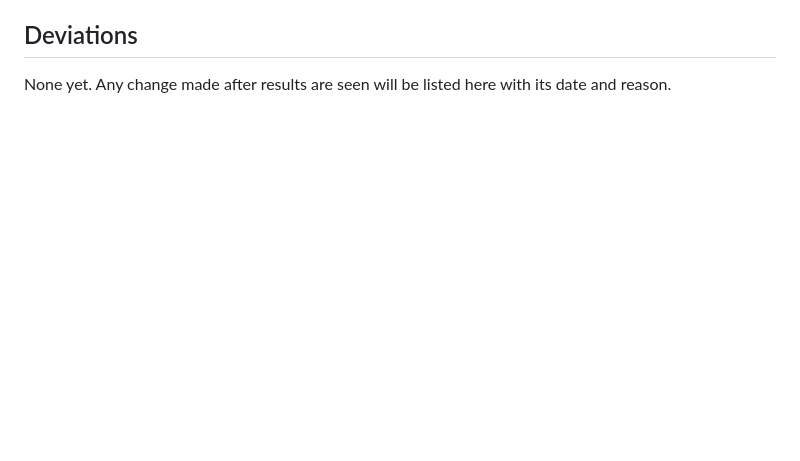
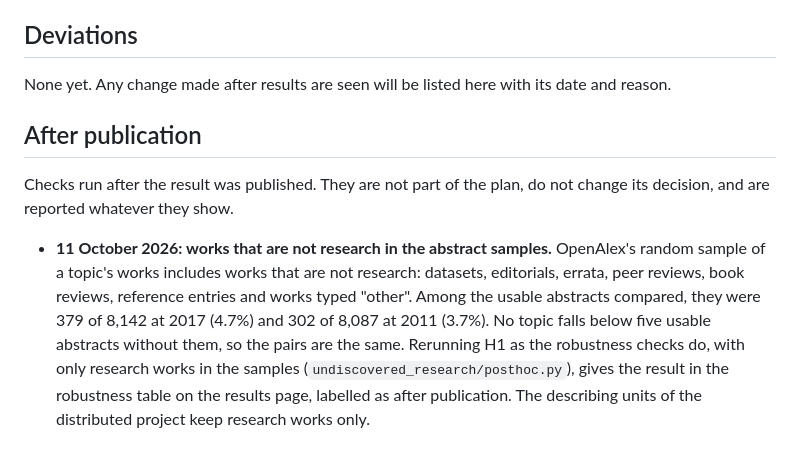
Before and after one commit to nicolas-maman/undiscovered, a Markdown page: research/PREREGISTRATION.md, the part around the change. Drawn GitHub-style; blank space fills up the shorter version.

Commit message:
Preregistration: an After publication section, for checks outside the plan

```diff
--- a/research/PREREGISTRATION.md
+++ b/research/PREREGISTRATION.md
@@ -316,3 +316,20 @@ printed.
 
 None yet. Any change made after results are seen will be listed here with
 its date and reason.
+
+## After publication
+
+Checks run after the result was published. They are not part of the plan,
+do not change its decision, and are reported whatever they show.
+
+- **11 October 2026: works that are not research in the abstract samples.**
+  OpenAlex's random sample of a topic's works includes works that are not
+  research: datasets, editorials, errata, peer reviews, book reviews,
+  reference entries and works typed "other". Among the usable abstracts
+  compared, they were 379 of 8,142 at 2017 (4.7%) and 302 of 8,087 at 2011
+  (3.7%). No topic falls below five usable abstracts without them, so the
+  pairs are the same. Rerunning H1 as the robustness checks do, with only
+  research works in the samples (`undiscovered_research/posthoc.py`), gives
+  the result in the robustness table on the results page, labelled as after
+  publication. The describing units of the distributed project keep
+  research works only.
```
